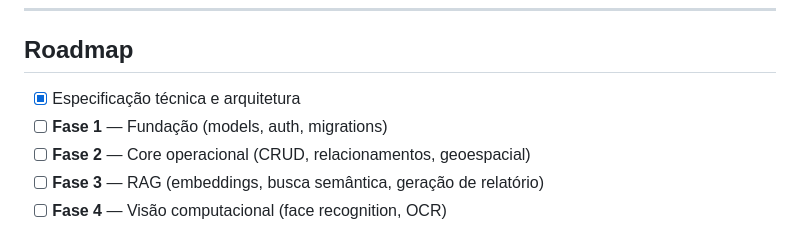
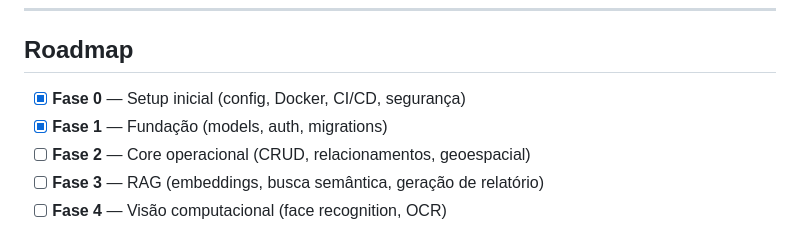
Before and after one commit to alexmabud/argus-ai, a Markdown page: README.md, the part around the change. Rendered like a GitHub page.

Commit message:
feat: atualizar roadmap com fases do projeto e ajustes na especificação

```diff
--- a/README.md
+++ b/README.md
@@ -235,8 +235,8 @@ As decisões técnicas do projeto estão documentadas em ADRs (Architecture Deci
 
 ## Roadmap
 
-- [x] Especificação técnica e arquitetura
-- [ ] **Fase 1** — Fundação (models, auth, migrations)
+- [x] **Fase 0** — Setup inicial (config, Docker, CI/CD, segurança)
+- [x] **Fase 1** — Fundação (models, auth, migrations)
 - [ ] **Fase 2** — Core operacional (CRUD, relacionamentos, geoespacial)
 - [ ] **Fase 3** — RAG (embeddings, busca semântica, geração de relatório)
 - [ ] **Fase 4** — Visão computacional (face recognition, OCR)
```
